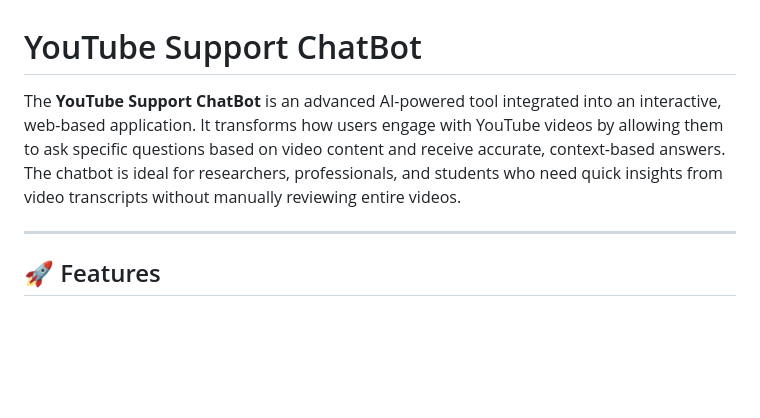
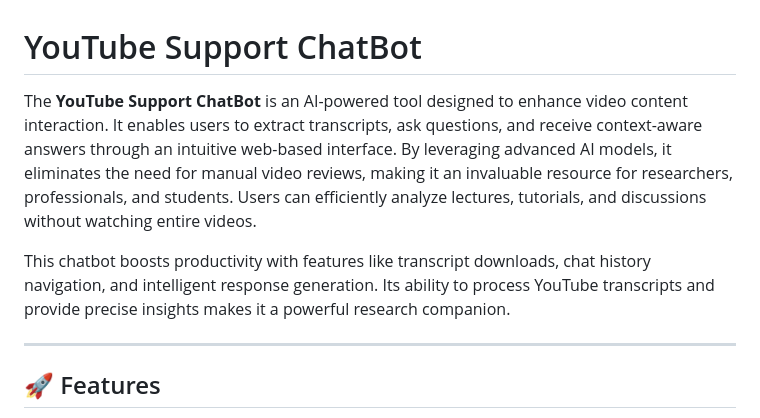
Before and after one commit to shubh-soubhagya/YouTube-transcript-chatbot, a Markdown page: README.md, the part around the change. Drawn GitHub-style; blank space fills up the shorter version.

```diff
--- a/README.md
+++ b/README.md
@@ -1,6 +1,8 @@
 # YouTube Support ChatBot
 
-The **YouTube Support ChatBot** is an advanced AI-powered tool integrated into an interactive, web-based application. It transforms how users engage with YouTube videos by allowing them to ask specific questions based on video content and receive accurate, context-based answers. The chatbot is ideal for researchers, professionals, and students who need quick insights from video transcripts without manually reviewing entire videos.
+The **YouTube Support ChatBot** is an AI-powered tool designed to enhance video content interaction. It enables users to extract transcripts, ask questions, and receive context-aware answers through an intuitive web-based interface. By leveraging advanced AI models, it eliminates the need for manual video reviews, making it an invaluable resource for researchers, professionals, and students. Users can efficiently analyze lectures, tutorials, and discussions without watching entire videos.
+
+This chatbot boosts productivity with features like transcript downloads, chat history navigation, and intelligent response generation. Its ability to process YouTube transcripts and provide precise insights makes it a powerful research companion.
 
 ---
 
```
